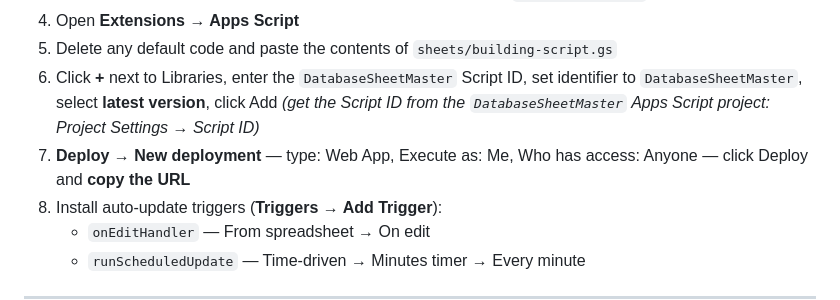
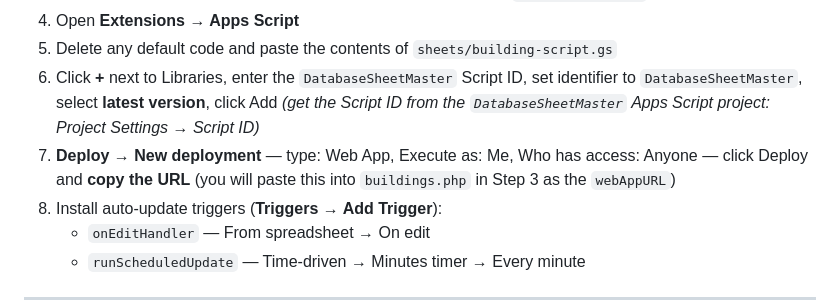
Before and after one commit to sheep-site-coder/Sheepsite-scripts, a Markdown page: NEW-SITE-GUIDE.md, the part around the change. GitHub-like rendering.

Commit message:
Clarify that Apps Script deployment URL goes into buildings.php
Co-Authored-By: Claude Sonnet 4.6 <noreply@anthropic.com>

```diff
--- a/NEW-SITE-GUIDE.md
+++ b/NEW-SITE-GUIDE.md
@@ -29,7 +29,7 @@ Copy the folder ID from the URL for each:
 5. Delete any default code and paste the contents of `sheets/building-script.gs`
 6. Click **+** next to Libraries, enter the `DatabaseSheetMaster` Script ID, set identifier to `DatabaseSheetMaster`, select **latest version**, click Add
    *(get the Script ID from the `DatabaseSheetMaster` Apps Script project: Project Settings → Script ID)*
-7. **Deploy → New deployment** — type: Web App, Execute as: Me, Who has access: Anyone — click Deploy and **copy the URL**
+7. **Deploy → New deployment** — type: Web App, Execute as: Me, Who has access: Anyone — click Deploy and **copy the URL** (you will paste this into `buildings.php` in Step 3 as the `webAppURL`)
 8. Install auto-update triggers (**Triggers → Add Trigger**):
    - `onEditHandler` — From spreadsheet → On edit
    - `runScheduledUpdate` — Time-driven → Minutes timer → Every minute
```
